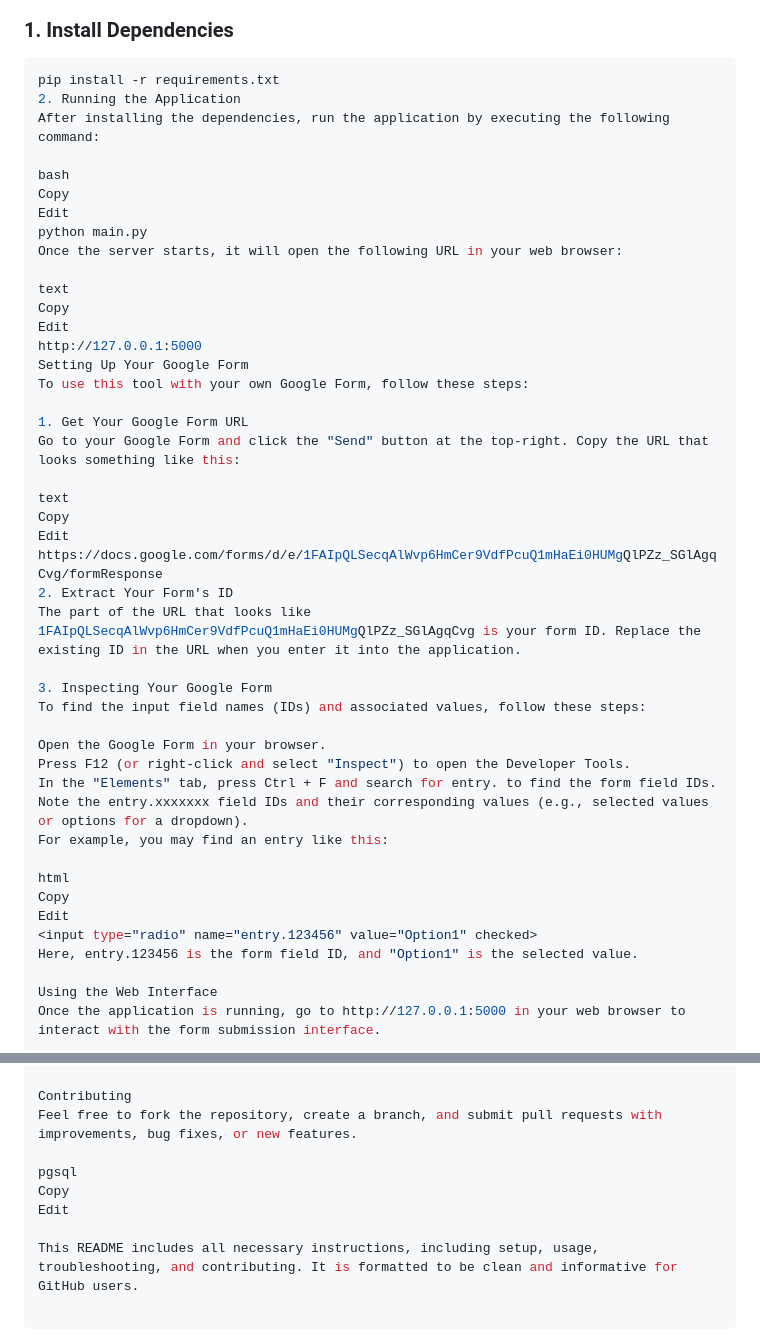
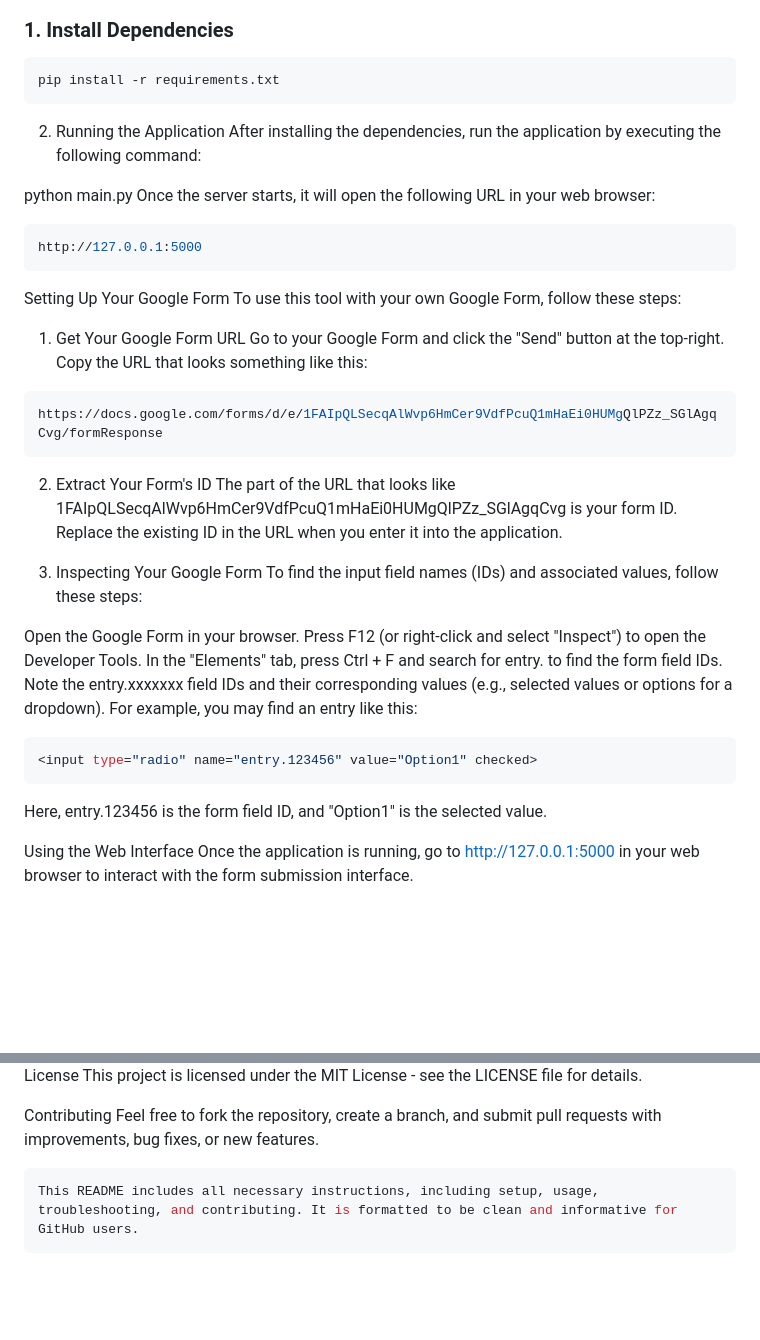
Before and after one commit to karmaMGL/google-form-filler, a Markdown page: README.md, 2 parts joined by grey strips. Drawn GitHub-style; blank space fills up the shorter version.

Commit message:
finished

````diff
--- a/README.md
+++ b/README.md
@@ -10,29 +10,25 @@ Before running the application, make sure you have the required dependencies.
 
 ```bash
 pip install -r requirements.txt
+```
 2. Running the Application
 After installing the dependencies, run the application by executing the following command:
 
-bash
-Copy
-Edit
+
 python main.py
 Once the server starts, it will open the following URL in your web browser:
 
-text
-Copy
-Edit
+```py
 http://127.0.0.1:5000
+```
 Setting Up Your Google Form
 To use this tool with your own Google Form, follow these steps:
 
 1. Get Your Google Form URL
 Go to your Google Form and click the "Send" button at the top-right. Copy the URL that looks something like this:
-
-text
-Copy
-Edit
+```bash
 https://docs.google.com/forms/d/e/1FAIpQLSecqAlWvp6HmCer9VdfPcuQ1mHaEi0HUMgQlPZz_SGlAgqCvg/formResponse
+```
 2. Extract Your Form's ID
 The part of the URL that looks like 1FAIpQLSecqAlWvp6HmCer9VdfPcuQ1mHaEi0HUMgQlPZz_SGlAgqCvg is your form ID. Replace the existing ID in the URL when you enter it into the application.
 
@@ -44,11 +40,9 @@ Press F12 (or right-click and select "Inspect") to open the Developer Tools.
 In the "Elements" tab, press Ctrl + F and search for entry. to find the form field IDs.
 Note the entry.xxxxxxx field IDs and their corresponding values (e.g., selected values or options for a dropdown).
 For example, you may find an entry like this:
-
-html
-Copy
-Edit
+```py
 <input type="radio" name="entry.123456" value="Option1" checked>
+```
 Here, entry.123456 is the form field ID, and "Option1" is the selected value.
 
 Using the Web Interface
@@ -75,9 +69,6 @@ This project is licensed under the MIT License - see the LICENSE file for detail
 
 Contributing
 Feel free to fork the repository, create a branch, and submit pull requests with improvements, bug fixes, or new features.
-
-pgsql
-Copy
-Edit
-
+```bash
 This README includes all necessary instructions, including setup, usage, troubleshooting, and contributing. It is formatted to be clean and informative for GitHub users.
+```
````
